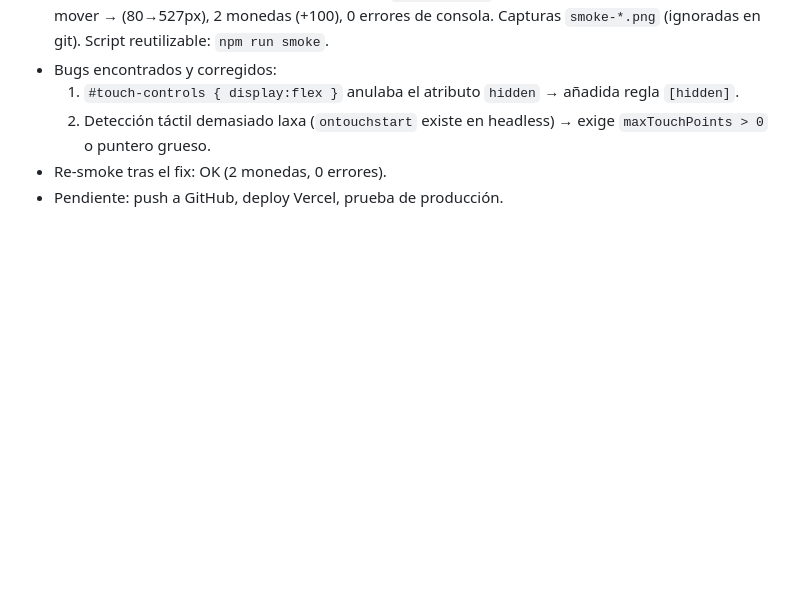
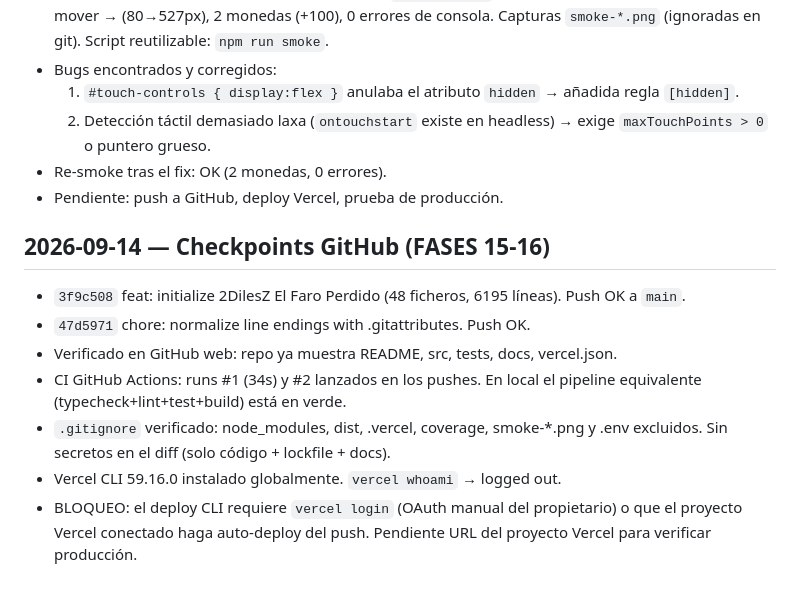
Before and after one commit to DilesZ/2DilesZ, a Markdown page: docs/development-log.md, the part around the change. Rendered like a GitHub page; blank space fills up the shorter version.

Commit message:
docs: update development log with checkpoints and Vercel status

```diff
--- a/docs/development-log.md
+++ b/docs/development-log.md
@@ -44,3 +44,16 @@
      `maxTouchPoints > 0` o puntero grueso.
 - Re-smoke tras el fix: OK (2 monedas, 0 errores).
 - Pendiente: push a GitHub, deploy Vercel, prueba de producción.
+
+## 2026-09-14 — Checkpoints GitHub (FASES 15-16)
+- `3f9c508` feat: initialize 2DilesZ El Faro Perdido (48 ficheros, 6195 líneas). Push OK a `main`.
+- `47d5971` chore: normalize line endings with .gitattributes. Push OK.
+- Verificado en GitHub web: repo ya muestra README, src, tests, docs, vercel.json.
+- CI GitHub Actions: runs #1 (34s) y #2 lanzados en los pushes. En local el pipeline
+  equivalente (typecheck+lint+test+build) está en verde.
+- `.gitignore` verificado: node_modules, dist, .vercel, coverage, smoke-*.png y .env excluidos.
+  Sin secretos en el diff (solo código + lockfile + docs).
+- Vercel CLI 59.16.0 instalado globalmente. `vercel whoami` → logged out.
+- BLOQUEO: el deploy CLI requiere `vercel login` (OAuth manual del propietario) o que el
+  proyecto Vercel conectado haga auto-deploy del push. Pendiente URL del proyecto Vercel
+  para verificar producción.
```
